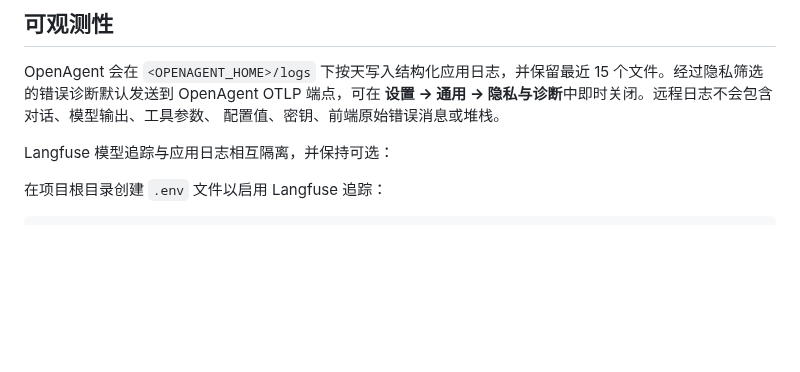
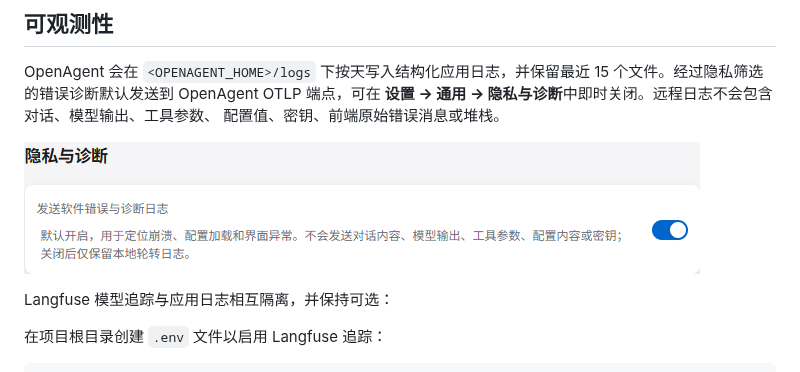
Before and after one commit to BANG404/openagent, a Markdown page: README.zh-CN.md, the part around the change. GitHub-like rendering; pictures changed too: docs/assets/diagnostic-log-collection-zh.png (added); blank space fills up the shorter version.

```diff
--- a/README.zh-CN.md
+++ b/README.zh-CN.md
@@ -404,6 +404,8 @@ OpenAgent 会在 `<OPENAGENT_HOME>/logs` 下按天写入结构化应用日志，
 **设置 → 通用 → 隐私与诊断**中即时关闭。远程日志不会包含对话、模型输出、工具参数、
 配置值、密钥、前端原始错误消息或堆栈。
 
+![隐私与诊断设置](docs/assets/diagnostic-log-collection-zh.png)
+
 Langfuse 模型追踪与应用日志相互隔离，并保持可选：
 
 在项目根目录创建 `.env` 文件以启用 Langfuse 追踪：
```
Also changed, not shown: README.md (+2 -0 lines), docs/assets/diagnostic-log-collection-en.png (added).
